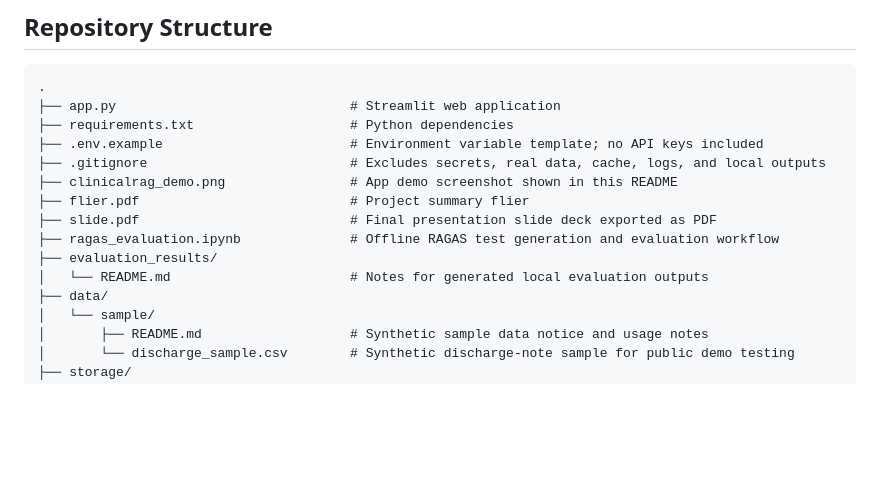
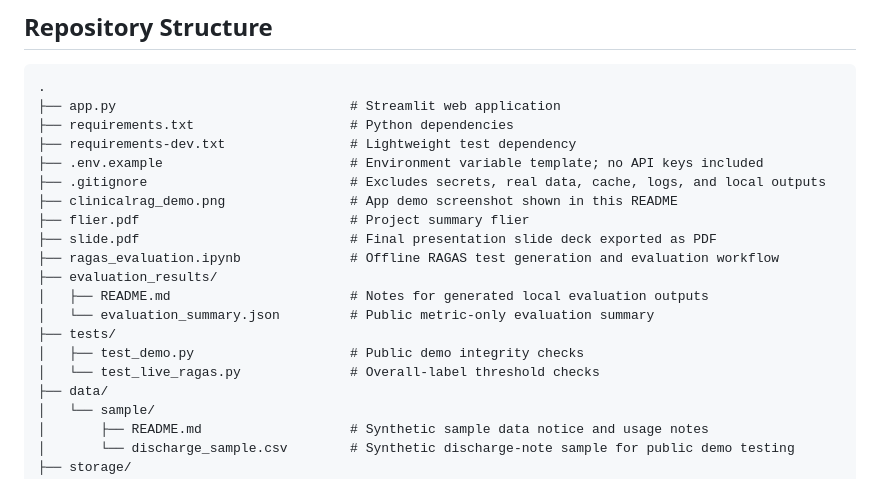
Before and after one commit to kojunghsu/clinical-note-rag-intelligence, a Markdown page: README.md, the part around one of its changes. GitHub-like rendering; blank space fills up the shorter version.

```diff
--- a/README.md
+++ b/README.md
@@ -103,6 +108,7 @@ flowchart TD
 .
 ├── app.py                              # Streamlit web application
 ├── requirements.txt                    # Python dependencies
+├── requirements-dev.txt                # Lightweight test dependency
 ├── .env.example                        # Environment variable template; no API keys included
 ├── .gitignore                          # Excludes secrets, real data, cache, logs, and local outputs
 ├── clinicalrag_demo.png                # App demo screenshot shown in this README
@@ -110,7 +116,11 @@ flowchart TD
 ├── slide.pdf                           # Final presentation slide deck exported as PDF
 ├── ragas_evaluation.ipynb              # Offline RAGAS test generation and evaluation workflow
 ├── evaluation_results/
-│   └── README.md                       # Notes for generated local evaluation outputs
+│   ├── README.md                       # Notes for generated local evaluation outputs
+│   └── evaluation_summary.json         # Public metric-only evaluation summary
+├── tests/
+│   ├── test_demo.py                    # Public demo integrity checks
+│   └── test_live_ragas.py              # Overall-label threshold checks
 ├── data/
 │   └── sample/
 │       ├── README.md                   # Synthetic sample data notice and usage notes
```
Also changed, not shown: other parts of README.md (+42 -2 lines).
